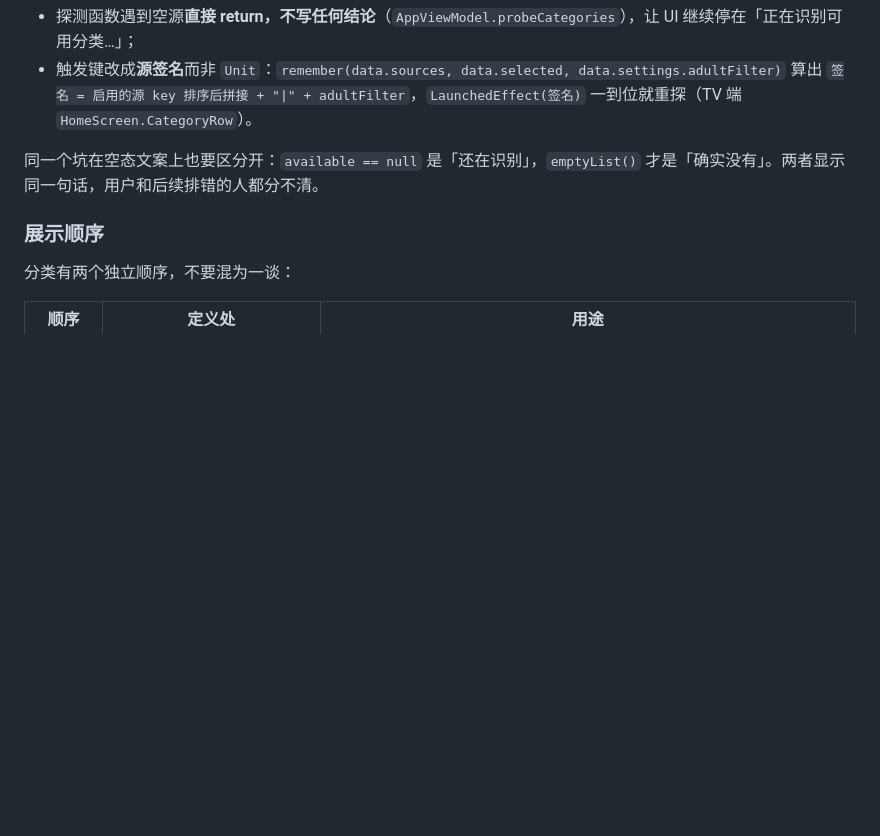
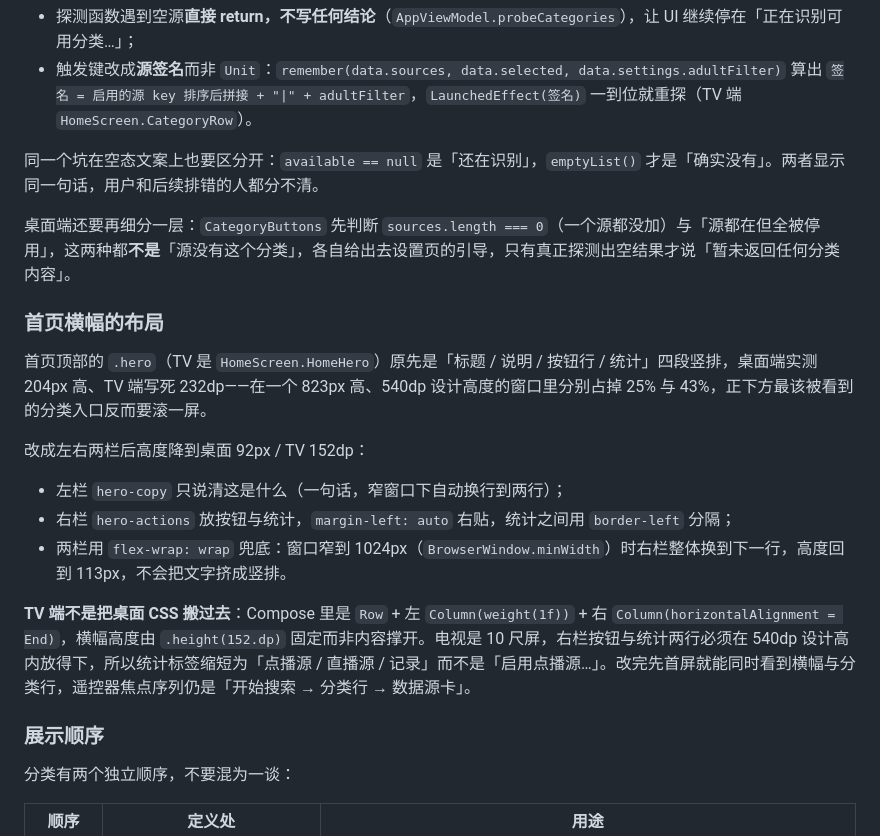
Before and after one commit to xuxue04403/LibreTV, a Markdown page: docs/architecture.md, the part around the change. Drawn GitHub-style; blank space fills up the shorter version.

```diff
--- a/docs/architecture.md
+++ b/docs/architecture.md
@@ -247,6 +247,20 @@ TV 端曾经有个只在真机才暴露的竞态：冷启动后首页分类区
 
 同一个坑在空态文案上也要区分开：`available == null` 是「还在识别」，`emptyList()` 才是「确实没有」。两者显示同一句话，用户和后续排错的人都分不清。
 
+桌面端还要再细分一层：`CategoryButtons` 先判断 `sources.length === 0`（一个源都没加）与「源都在但全被停用」，这两种都**不是**「源没有这个分类」，各自给出去设置页的引导，只有真正探测出空结果才说「暂未返回任何分类内容」。
+
+### 首页横幅的布局
+
+首页顶部的 `.hero`（TV 是 `HomeScreen.HomeHero`）原先是「标题 / 说明 / 按钮行 / 统计」四段竖排，桌面端实测 204px 高、TV 端写死 232dp——在一个 823px 高、540dp 设计高度的窗口里分别占掉 25% 与 43%，正下方最该被看到的分类入口反而要滚一屏。
+
+改成左右两栏后高度降到桌面 92px / TV 152dp：
+
+- 左栏 `hero-copy` 只说清这是什么（一句话，窄窗口下自动换行到两行）；
+- 右栏 `hero-actions` 放按钮与统计，`margin-left: auto` 右贴，统计之间用 `border-left` 分隔；
+- 两栏用 `flex-wrap: wrap` 兜底：窗口窄到 1024px（`BrowserWindow.minWidth`）时右栏整体换到下一行，高度回到 113px，不会把文字挤成竖排。
+
+**TV 端不是把桌面 CSS 搬过去**：Compose 里是 `Row` + 左 `Column(weight(1f))` + 右 `Column(horizontalAlignment = End)`，横幅高度由 `.height(152.dp)` 固定而非内容撑开。电视是 10 尺屏，右栏按钮与统计两行必须在 540dp 设计高内放得下，所以统计标签缩短为「点播源 / 直播源 / 记录」而不是「启用点播源…」。改完先首屏就能同时看到横幅与分类行，遥控器焦点序列仍是「开始搜索 → 分类行 → 数据源卡」。
+
 ### 展示顺序
 
 分类有两个独立顺序，不要混为一谈：
```
Also changed, not shown: README.md (+4 -0 lines), docs/images/desktop-home.png, 6 other files.
